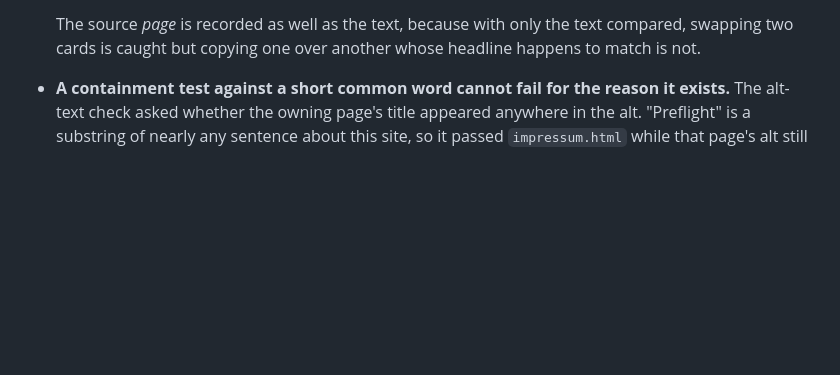
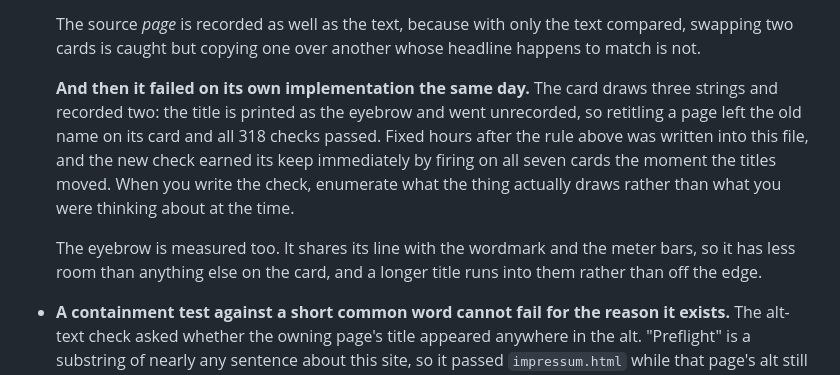
Before and after one commit to notgabriels-sys/albumdesign, a Markdown page: CLAUDE.md, the part around the change. GitHub-like rendering; blank space fills up the shorter version.

Commit message:
Record the card check failing on its own implementation (#81)
The afternoon's entry says to assert every place a thing is stated. The
card check did not follow it: the card draws three strings and recorded
two, so a retitled page kept the old name on its card and all 318 checks
passed.

The lesson kept is narrower than the rule it sits under. When you write
the check, enumerate what the thing actually draws, rather than what you
happened to be thinking about when you wrote it.

```diff
--- a/CLAUDE.md
+++ b/CLAUDE.md
@@ -355,6 +355,18 @@ which made them useless as gates. Keep them asserting.
   The source *page* is recorded as well as the text, because with only the text
   compared, swapping two cards is caught but copying one over another whose
   headline happens to match is not.
+
+  **And then it failed on its own implementation the same day.** The card draws
+  three strings and recorded two: the title is printed as the eyebrow and went
+  unrecorded, so retitling a page left the old name on its card and all 318
+  checks passed. Fixed hours after the rule above was written into this file,
+  and the new check earned its keep immediately by firing on all seven cards
+  the moment the titles moved. When you write the check, enumerate what the
+  thing actually draws rather than what you were thinking about at the time.
+
+  The eyebrow is measured too. It shares its line with the wordmark and the
+  meter bars, so it has less room than anything else on the card, and a longer
+  title runs into them rather than off the edge.
 - **A containment test against a short common word cannot fail for the reason
   it exists.** The alt-text check asked whether the owning page's title
   appeared anywhere in the alt. "Preflight" is a substring of nearly any
```
